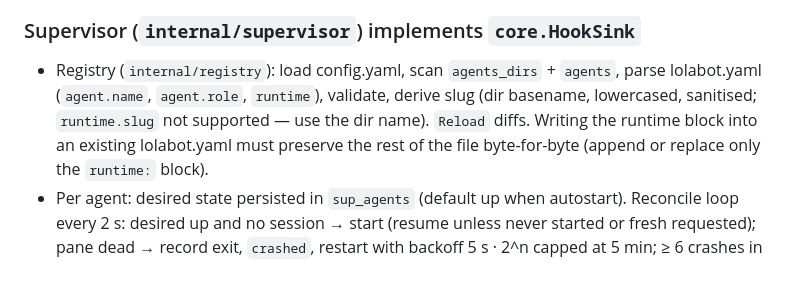
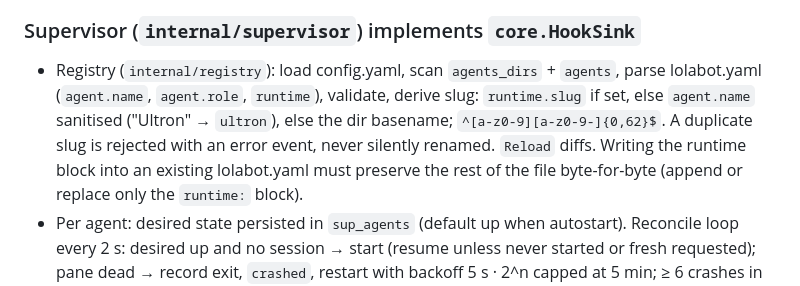
Before and after one commit to CamiloCaceres/lolad, a Markdown page: SPEC.md, the part around the change. Drawn GitHub-style.

Commit message:
spec: slug rule

```diff
--- a/SPEC.md
+++ b/SPEC.md
@@ -195,8 +195,9 @@ owns *how*.
 ### Supervisor (`internal/supervisor`) implements `core.HookSink`
 - Registry (`internal/registry`): load config.yaml, scan `agents_dirs` + `agents`,
   parse lolabot.yaml (`agent.name`, `agent.role`, `runtime`), validate, derive
-  slug (dir basename, lowercased, sanitised; `runtime.slug` not supported — use
-  the dir name). `Reload` diffs. Writing the runtime block into an existing
+  slug: `runtime.slug` if set, else `agent.name` sanitised ("Ultron" → `ultron`),
+  else the dir basename; `^[a-z0-9][a-z0-9-]{0,62}$`. A duplicate slug is
+  rejected with an error event, never silently renamed. `Reload` diffs. Writing the runtime block into an existing
   lolabot.yaml must preserve the rest of the file byte-for-byte (append or
   replace only the `runtime:` block).
 - Per agent: desired state persisted in `sup_agents` (default up when
```
